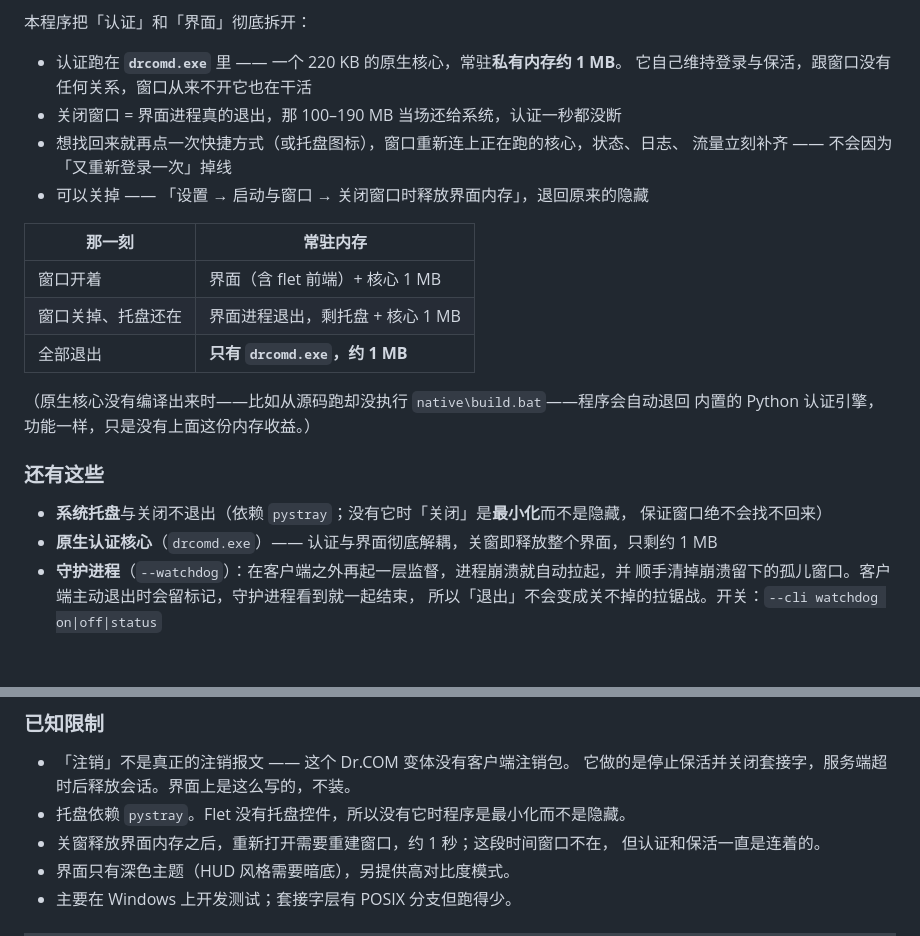
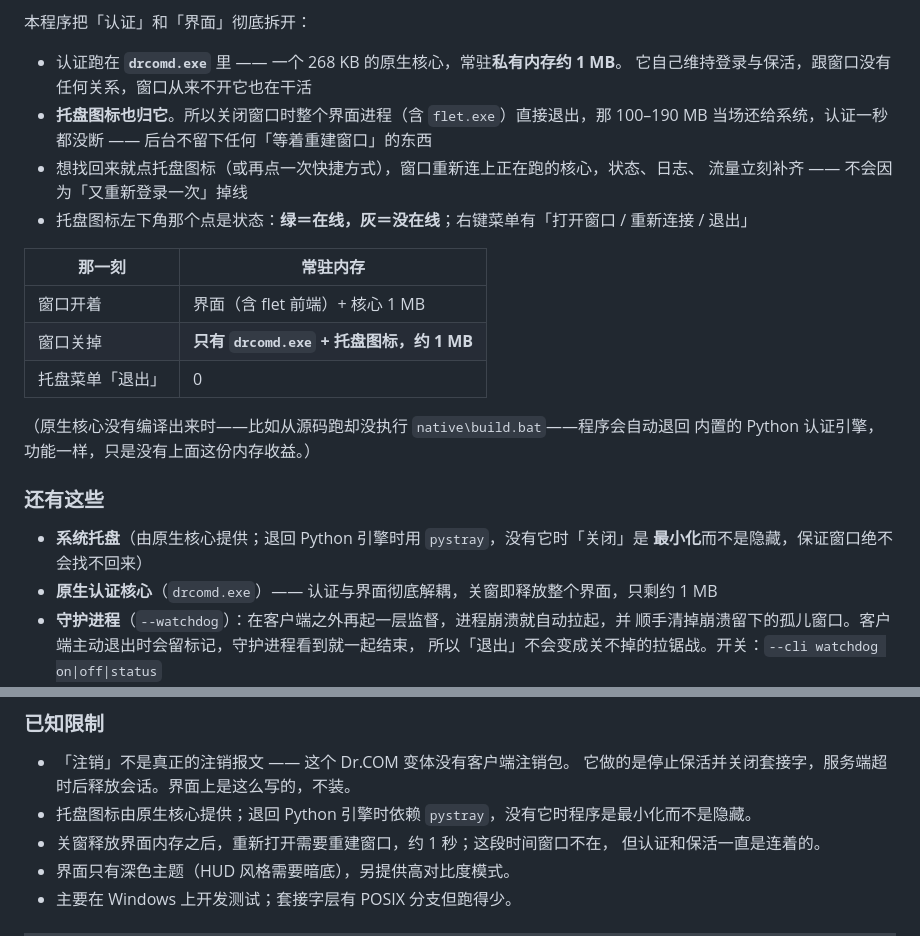
Before and after one commit to hZsFN/jlu-drcom-ng, a Markdown page: README.md, 2 parts joined by grey strips. Drawn GitHub-style; blank space fills up the shorter version.

Commit message:
docs(readme): 托盘已归原生核心，关窗即整个界面进程退出
改成现在真正发生的事：关掉窗口后后台不留任何进程（除了 1 MB 的核心和
托盘图标），并说明图标上的点就是在线状态。中英同步。

Co-authored-by: 大肥鱼 <tanpan9926@mails.jlu.edu.cn>

```diff
--- a/README.md
+++ b/README.md
@@ -56,26 +56,28 @@
 
 本程序把「认证」和「界面」彻底拆开：
 
-- 认证跑在 **`drcomd.exe`** 里 —— 一个 220 KB 的原生核心，常驻**私有内存约 1 MB**。
+- 认证跑在 **`drcomd.exe`** 里 —— 一个 268 KB 的原生核心，常驻**私有内存约 1 MB**。
   它自己维持登录与保活，跟窗口没有任何关系，窗口从来不开它也在干活
-- 关闭窗口 = 界面进程真的退出，那 100–190 MB 当场还给系统，认证一秒都没断
-- 想找回来就再点一次快捷方式（或托盘图标），窗口重新连上正在跑的核心，状态、日志、
+- **托盘图标也归它**。所以关闭窗口时整个界面进程（含 `flet.exe`）直接退出，那
+  100–190 MB 当场还给系统，认证一秒都没断 —— 后台不留下任何「等着重建窗口」的东西
+- 想找回来就点托盘图标（或再点一次快捷方式），窗口重新连上正在跑的核心，状态、日志、
   流量立刻补齐 —— 不会因为「又重新登录一次」掉线
-- 可以关掉 —— 「设置 → 启动与窗口 → 关闭窗口时释放界面内存」，退回原来的隐藏
+- 托盘图标左下角那个点是状态：**绿＝在线，灰＝没在线**；右键菜单有「打开窗口 /
+  重新连接 / 退出」
 
 | 那一刻 | 常驻内存 |
 | --- | --- |
 | 窗口开着 | 界面（含 flet 前端）+ 核心 1 MB |
-| 窗口关掉、托盘还在 | 界面进程退出，剩托盘 + 核心 1 MB |
-| 全部退出 | **只有 `drcomd.exe`，约 1 MB** |
+| 窗口关掉 | **只有 `drcomd.exe` + 托盘图标，约 1 MB** |
+| 托盘菜单「退出」 | 0 |
 
 （原生核心没有编译出来时——比如从源码跑却没执行 `native\build.bat`——程序会自动退回
 内置的 Python 认证引擎，功能一样，只是没有上面这份内存收益。）
 
 ### 还有这些
 
-- **系统托盘**与关闭不退出（依赖 `pystray`；没有它时「关闭」是**最小化**而不是隐藏，
-  保证窗口绝不会找不回来）
+- **系统托盘**（由原生核心提供；退回 Python 引擎时用 `pystray`，没有它时「关闭」是
+  **最小化**而不是隐藏，保证窗口绝不会找不回来）
 - **原生认证核心**（`drcomd.exe`）—— 认证与界面彻底解耦，关窗即释放整个界面，只剩约 1 MB
 - **守护进程**（`--watchdog`）：在客户端之外再起一层监督，进程崩溃就自动拉起，并
   顺手清掉崩溃留下的孤儿窗口。客户端主动退出时会留标记，守护进程看到就一起结束，
@@ -226,7 +228,7 @@ python build.py --onefile       # 单文件 exe
 
 - 「注销」不是真正的注销报文 —— 这个 Dr.COM 变体没有客户端注销包。
   它做的是停止保活并关闭套接字，服务端超时后释放会话。界面上是这么写的，不装。
-- 托盘依赖 `pystray`。Flet 没有托盘控件，所以没有它时程序是最小化而不是隐藏。
+- 托盘图标由原生核心提供；退回 Python 引擎时依赖 `pystray`，没有它时程序是最小化而不是隐藏。
 - 关窗释放界面内存之后，重新打开需要重建窗口，约 1 秒；这段时间窗口不在，
   但认证和保活一直是连着的。
 - 界面只有深色主题（HUD 风格需要暗底），另提供高对比度模式。
```
Also changed, not shown: README_EN.md (+15 -13 lines), native/README.md (+1 -1 lines).
